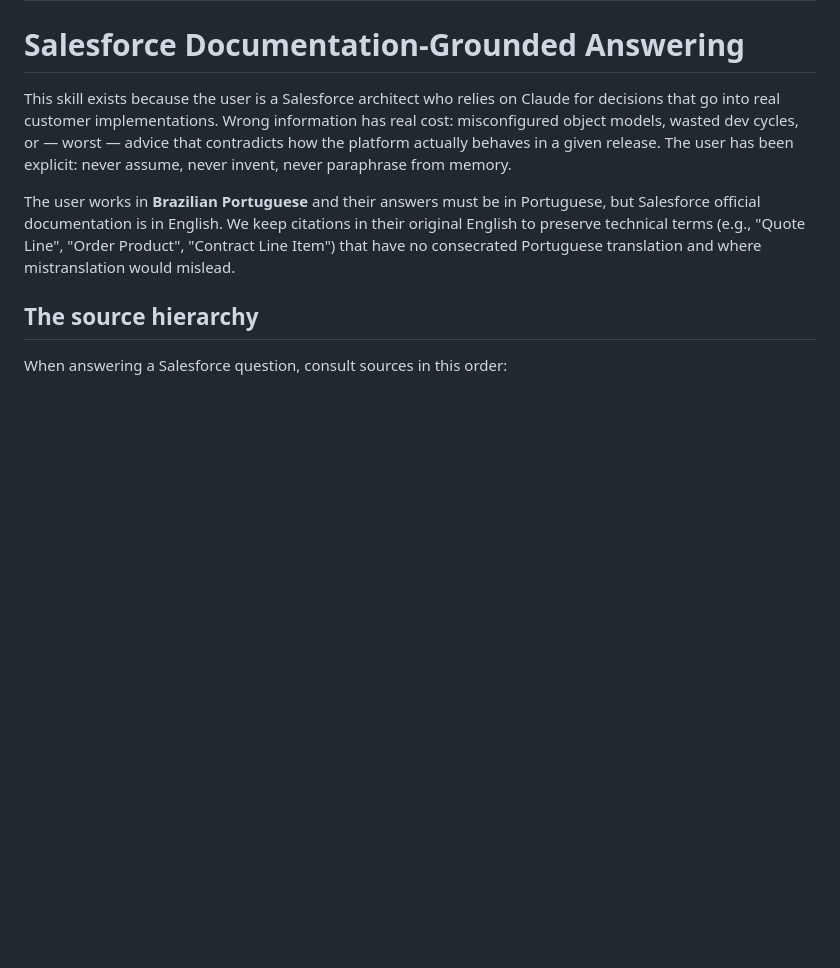
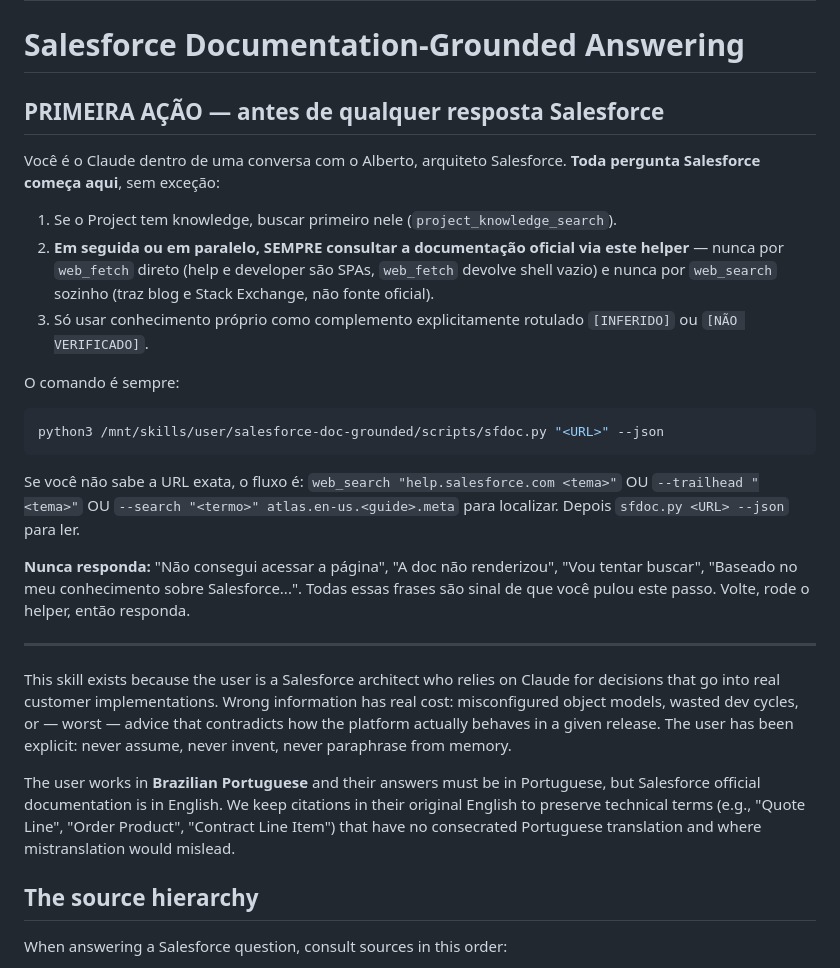
Before and after one commit to albertobneto-ai/i9-mcp, a Markdown page: skills/salesforce-doc-grounded/SKILL.md, the part around one of its changes. Drawn GitHub-style; blank space fills up the shorter version.

Commit message:
skill: reforca gatilho (description imperativa + PRIMEIRA ACAO no topo)

````diff
--- a/skills/salesforce-doc-grounded/SKILL.md
+++ b/skills/salesforce-doc-grounded/SKILL.md
@@ -4,6 +4,25 @@ description: Ground every Salesforce answer in primary documentation before repl
 ---
 
 # Salesforce Documentation-Grounded Answering
+
+## PRIMEIRA AÇÃO — antes de qualquer resposta Salesforce
+
+Você é o Claude dentro de uma conversa com o Alberto, arquiteto Salesforce. **Toda pergunta Salesforce começa aqui**, sem exceção:
+
+1. Se o Project tem knowledge, buscar primeiro nele (`project_knowledge_search`).
+2. **Em seguida ou em paralelo, SEMPRE consultar a documentação oficial via este helper** — nunca por `web_fetch` direto (help e developer são SPAs, `web_fetch` devolve shell vazio) e nunca por `web_search` sozinho (traz blog e Stack Exchange, não fonte oficial).
+3. Só usar conhecimento próprio como complemento explicitamente rotulado `[INFERIDO]` ou `[NÃO VERIFICADO]`.
+
+O comando é sempre:
+```bash
+python3 /mnt/skills/user/salesforce-doc-grounded/scripts/sfdoc.py "<URL>" --json
+```
+
+Se você não sabe a URL exata, o fluxo é: `web_search "help.salesforce.com <tema>"` OU `--trailhead "<tema>"` OU `--search "<termo>" atlas.en-us.<guide>.meta` para localizar. Depois `sfdoc.py <URL> --json` para ler.
+
+**Nunca responda:** "Não consegui acessar a página", "A doc não renderizou", "Vou tentar buscar", "Baseado no meu conhecimento sobre Salesforce...". Todas essas frases são sinal de que você pulou este passo. Volte, rode o helper, então responda.
+
+---
 
 This skill exists because the user is a Salesforce architect who relies on Claude for decisions that go into real customer implementations. Wrong information has real cost: misconfigured object models, wasted dev cycles, or — worst — advice that contradicts how the platform actually behaves in a given release. The user has been explicit: never assume, never invent, never paraphrase from memory.
 
````
Also changed, not shown: other parts of skills/salesforce-doc-grounded/SKILL.md (+1 -1 lines).
